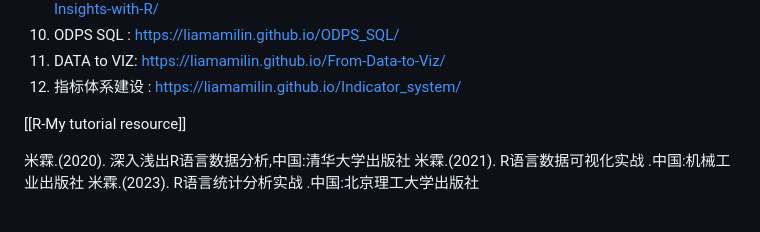
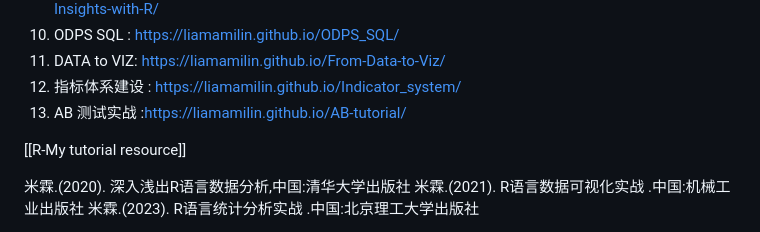
Before and after one commit to liamamilin/Some-Project, a Markdown page: 个人重要/****** 我的书.md, the part around the change. Drawn GitHub-style.

```diff
--- a/个人重要/****** 我的书.md
+++ b/个人重要/****** 我的书.md
@@ -12,6 +12,7 @@
 10. ODPS SQL : https://liamamilin.github.io/ODPS_SQL/
 11. DATA to VIZ: https://liamamilin.github.io/From-Data-to-Viz/
 12. 指标体系建设 : https://liamamilin.github.io/Indicator_system/
+13. AB 测试实战 :https://liamamilin.github.io/AB-tutorial/
 
 [[R-My tutorial resource]]
 
```
